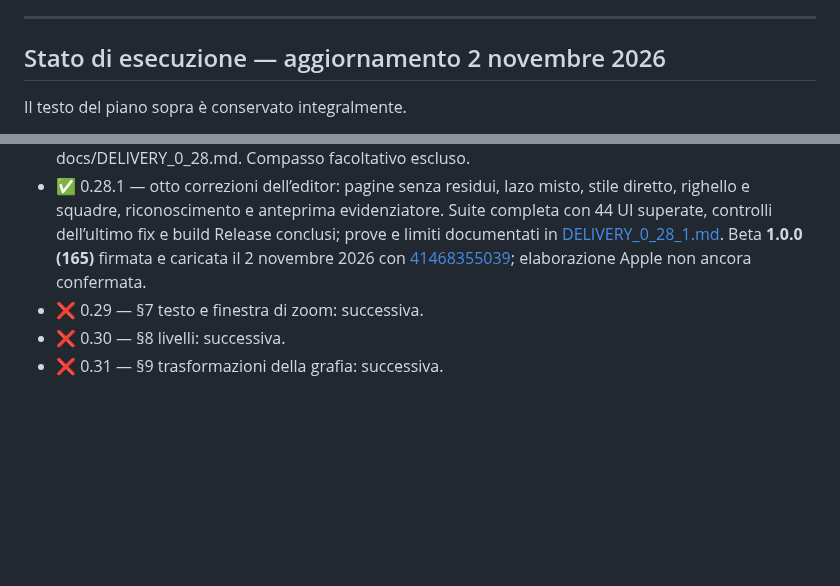
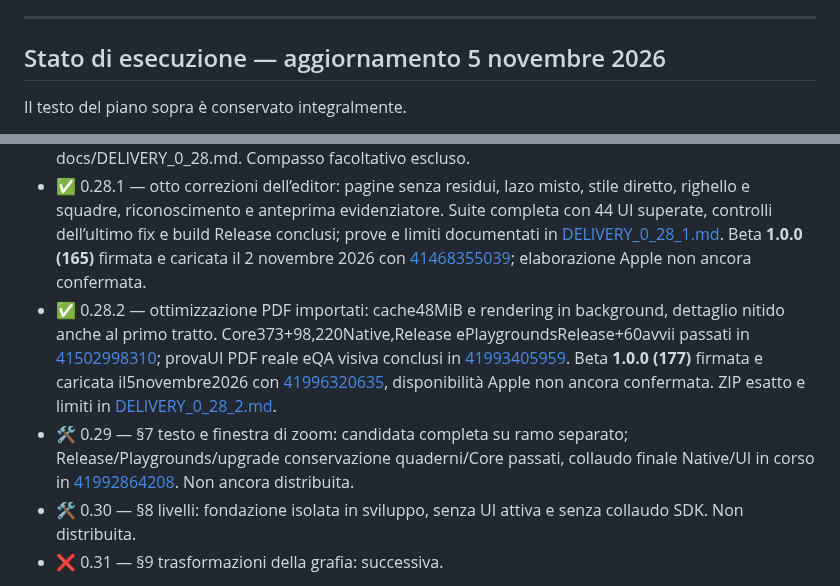
Before and after one commit to sminikiller/NeuralNotes, a Markdown page: docs/PIANO_STRUMENTI_2026.md, 2 parts joined by grey strips. GitHub-like rendering; blank space fills up the shorter version.

```diff
--- a/docs/PIANO_STRUMENTI_2026.md
+++ b/docs/PIANO_STRUMENTI_2026.md
@@ -597,7 +597,7 @@ Scrivimi alla fine di ogni fase, in italiano semplice:
 
 
 ---
-## Stato di esecuzione — aggiornamento 2 novembre 2026
+## Stato di esecuzione — aggiornamento 5 novembre 2026
 
 Il testo del piano sopra è conservato integralmente.
 
@@ -607,8 +607,9 @@ Il testo del piano sopra è conservato integralmente.
 - ✅ 0.27 — §5 diagrammi e connettori, più correzioni evidenziatore/riconoscimento: implementata e verificata. [41093624706](https://github.com/sminikiller/NeuralNotes/actions/runs/41093624706), sei job verdi, 507 test nativi (2 saltati, zero errori), 98 Swift Testing e tutti i 35 test UI superati. Beta **1.0.0 (142)** firmata e caricata con [41103296975](https://github.com/sminikiller/NeuralNotes/actions/runs/41103296975); elaborazione Apple non confermata. ZIP esatto e prove in docs/DELIVERY_0_27.md.
 - ✅ 0.28 — §6 selezioni, gomme e goniometro, più correzioni evidenziatore, gomma sugli oggetti e frecce rapide: implementata e verificata. [41248574248](https://github.com/sminikiller/NeuralNotes/actions/runs/41248574248), sei job verdi, 587 XCTest sul simulatore (2 saltati, zero errori), 98 SwiftTesting e43 UI superate. Beta **1.0.0 (159)** firmata e caricata il1 novembre2026 con [41264713554](https://github.com/sminikiller/NeuralNotes/actions/runs/41264713554); elaborazione Apple non confermata. ZIP esatto e prove in docs/DELIVERY_0_28.md. Compasso facoltativo escluso.
 - ✅ 0.28.1 — otto correzioni dell’editor: pagine senza residui, lazo misto, stile diretto, righello e squadre, riconoscimento e anteprima evidenziatore. Suite completa con 44 UI superate, controlli dell’ultimo fix e build Release conclusi; prove e limiti documentati in [DELIVERY_0_28_1.md](DELIVERY_0_28_1.md). Beta **1.0.0 (165)** firmata e caricata il 2 novembre 2026 con [41468355039](https://github.com/sminikiller/NeuralNotes/actions/runs/41468355039); elaborazione Apple non ancora confermata.
-- ❌ 0.29 — §7 testo e finestra di zoom: successiva.
-- ❌ 0.30 — §8 livelli: successiva.
+- ✅ 0.28.2 — ottimizzazione PDF importati: cache48MiB e rendering in background, dettaglio nitido anche al primo tratto. Core373+98,220Native,Release ePlaygroundsRelease+60avvii passati in [41502998310](https://github.com/sminikiller/NeuralNotes/actions/runs/41502998310); provaUI PDF reale eQA visiva conclusi in [41993405959](https://github.com/sminikiller/NeuralNotes/actions/runs/41993405959). Beta **1.0.0 (177)** firmata e caricata il5novembre2026 con [41996320635](https://github.com/sminikiller/NeuralNotes/actions/runs/41996320635), disponibilità Apple non ancora confermata. ZIP esatto e limiti in [DELIVERY_0_28_2.md](DELIVERY_0_28_2.md).
+- 🛠 0.29 — §7 testo e finestra di zoom: candidata completa su ramo separato; Release/Playgrounds/upgrade conservazione quaderni/Core passati, collaudo finale Native/UI in corso in [41992864208](https://github.com/sminikiller/NeuralNotes/actions/runs/41992864208). Non ancora distribuita.
+- 🛠 0.30 — §8 livelli: fondazione isolata in sviluppo, senza UI attiva e senza collaudo SDK. Non distribuita.
 - ❌ 0.31 — §9 trasformazioni della grafia: successiva.
 
 Nessuna modifica a identità, firma, segreti NN_* o corsia TestFlight. Nessuna attivazione iCloud. Ogni fase è verificata e consegnata separatamente. Tempi fisici di fluidità e falsi positivi su grafia reale rimangono distinti dalle prove sintetiche e sul simulatore.
```
Also changed, not shown: docs/DELIVERY_0_28_2.md (+19 -7 lines), docs/GUIDA_FUNZIONI.md (+11 -0 lines).
